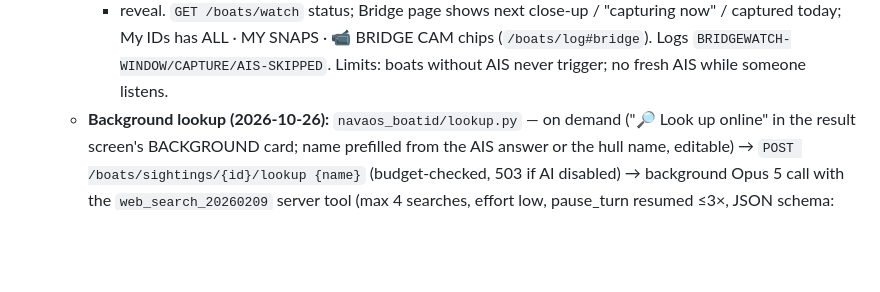
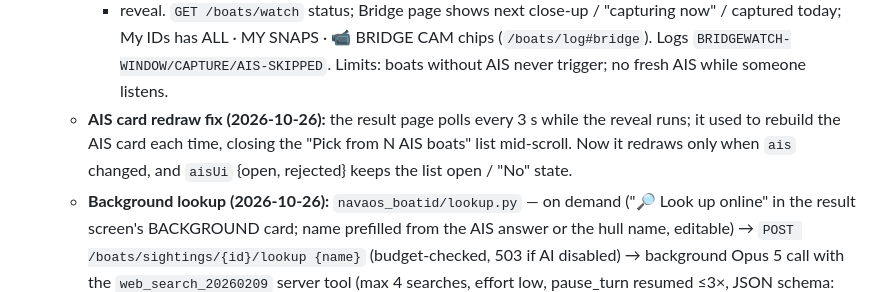
Before and after one commit to Jackrabbitdeliveries/navaos, a Markdown page: CLAUDE.md, the part around the change. Rendered like a GitHub page; blank space fills up the shorter version.

Commit message:
CLAUDE.md: note the AIS picker redraw fix
Co-Authored-By: Claude Opus 5.5 <noreply@anthropic.com>
Claude-Session: https://claude.ai/code/session_019izRs2foZSP88tFr21g9fY

```diff
--- a/CLAUDE.md
+++ b/CLAUDE.md
@@ -361,6 +361,10 @@ Legacy path (`ChannelConfig.receiver="rtl_fm"`): rtl_fm → AdaptiveSquelch
     "capturing now" / captured today; My IDs has ALL · MY SNAPS · 📹 BRIDGE CAM
     chips (`/boats/log#bridge`). Logs `BRIDGEWATCH-WINDOW/CAPTURE/AIS-SKIPPED`.
     Limits: boats without AIS never trigger; no fresh AIS while someone listens.
+  - **AIS card redraw fix (2026-10-26):** the result page polls every 3 s while
+    the reveal runs; it used to rebuild the AIS card each time, closing the
+    "Pick from N AIS boats" list mid-scroll. Now it redraws only when `ais`
+    changed, and `aisUi` {open, rejected} keeps the list open / "No" state.
   - **Background lookup (2026-10-26):** `navaos_boatid/lookup.py` — on demand
     ("🔎 Look up online" in the result screen's BACKGROUND card; name prefilled
     from the AIS answer or the hull name, editable) → `POST
```
